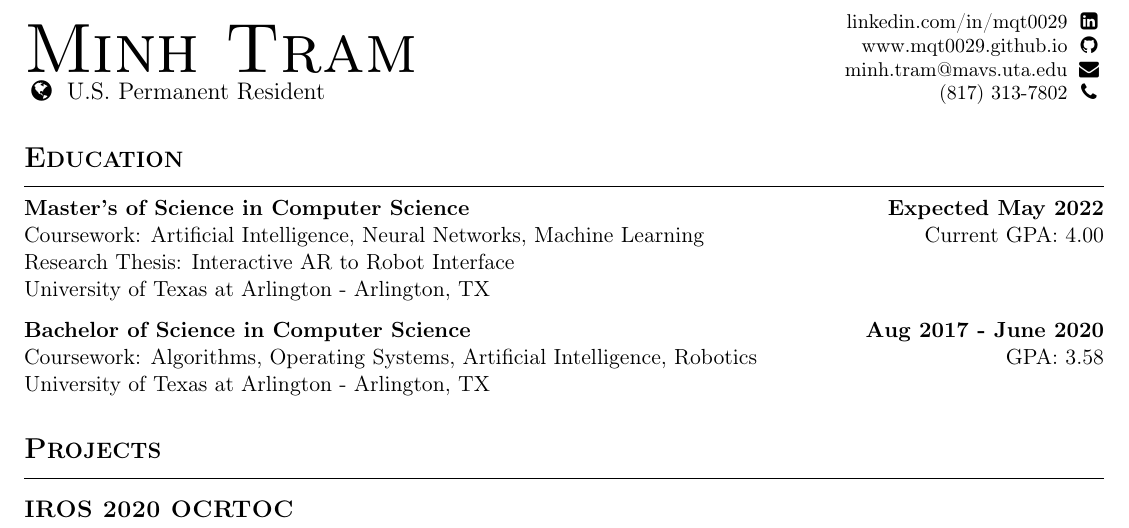
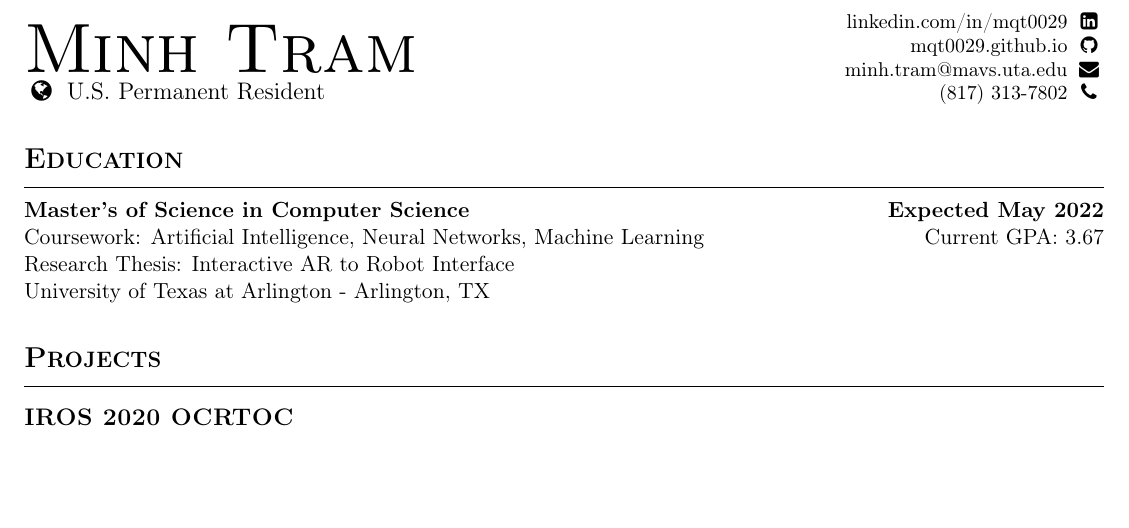
Before and after one commit to mqt0029/resume, a LaTeX CV (resume-minimal/mqt0029-resume-minimal.tex): part of the page, cut so that both start at the same text, the shorter picture padded with empty space. Compiled offline with pdfLaTeX.

Commit message:
updated resume JUNE 2021

```diff
--- a/resume-minimal/mqt0029-resume-minimal.tex
+++ b/resume-minimal/mqt0029-resume-minimal.tex
@@ -23,7 +23,7 @@
             science, c, c++, java, python, LaTeX, Linux, robotics, computer vision, deep learning,
             NVIDIA, CUDA, OCRTOC, ARIAC, neural network, computer graphics, AI, machine learning,
             ARIAC, ROS, Docker},
-            pdfcreator={VSCode LaTeX Workshop pdfTeX}]{hyperref}
+            pdfcreator={VSCode LaTeX Workshop pdfTeX}, hidelinks]{hyperref}
 
 % Page setup
 \usepackage[letterpaper,margin=0.5in]{geometry}
@@ -44,9 +44,9 @@
         \end{minipage}%
         \begin{minipage}[t][0in][b]{0.5\textwidth}
             \raggedleft \small
-            linkedin.com/in/mqt0029 \faicon{linkedin-square}\\
-            www.mqt0029.github.io \faicon{github} \\
-            minh.tram@mavs.uta.edu \faicon{envelope} \\
+            \href{https://linkedin.com/in/mqt0029}{linkedin.com/in/mqt0029 \faicon{linkedin-square}}\\
+            \href{https://mqt0029.github.io}{mqt0029.github.io \faicon{github}} \\
+            \href{mailto:minh.tram@mavs.uta.edu}{minh.tram@mavs.uta.edu \faicon{envelope}} \\
             (817) 313-7802 \faicon{phone}
         \end{minipage}
     \end{center}
@@ -55,20 +55,31 @@
         \hrule height 0.5pt width \textwidth depth 0pt \relax
         \textbf{Master's of Science in Computer Science \hfill Expected May 2022} \\
         % \textbf{Master's of Science in Computer Science \hfill Expected May 2022} \\
-    Coursework: Artificial Intelligence, Neural Networks, Machine Learning \hfill Current GPA: 4.00 \\
+        Coursework: Artificial Intelligence, Neural Networks, Machine Learning \hfill Current GPA: 3.67 \\
         Research Thesis: Interactive AR to Robot Interface \\
         University of Texas at Arlington - Arlington, TX
 
-    \textbf{Bachelor of Science in Computer Science \hfill Aug 2017 - June 2020}\\
-    Coursework: Algorithms, Operating Systems, Artificial Intelligence, Robotics \hfill GPA: 3.58 \\
-    University of Texas at Arlington - Arlington, TX
+        % \textbf{Bachelor of Science in Computer Science \hfill Aug 2017 - June 2020}\\
+        % Coursework: Algorithms, Operating Systems, Artificial Intelligence, Robotics \hfill GPA: 3.58 \\
+        % University of Texas at Arlington - Arlington, TX
 % ---------------------------------------------------------------------------- %
     \section*{Projects}
         \hrule height 0.5pt width \textwidth depth 0pt \relax
         \vspace{0.1cm}
+
+        % \subsection*{NIST ARIAC 2021}
+        % \vspace{-0.2cm}
+        % \textit{Agile Robotics for Industrial Automation Competition by National Institute of Standards and Technology} \vspace {-0.1cm}
+        % \begin{itemize}[noitemsep]
+        %     \item Utilized NVIDIA DOPE to detect physical objects for robot arm detection and organization tasks
+        %     \item Eliminated hardware integration by simulating hardware characteristics using ROS and
+        %     Gazebo 9 simulator
+        %     \item Created unified development environment to eliminate software discrepancies by creating a
+        %     Docker image
+        % \end{itemize}
+
         \subsection*{IROS 2020 OCRTOC}
             \vspace{-0.2cm}
-    % \textbf{IROS 2020 OCRTOC} \\
             \textit{Open Cloud Robot Table Organization Challenge} \vspace {-0.1cm}
             \begin{itemize}[noitemsep]
                 \item Utilized NVIDIA DOPE to detect physical objects for robot arm detection and organization tasks
```
Also changed, not shown: resume-minimal/mqt0029-resume-minimal.pdf, resume-minimal/mqt0029-resume-minimal.tex (7 more changed lines). Lines whose indentation alone changed are shown as unchanged.
